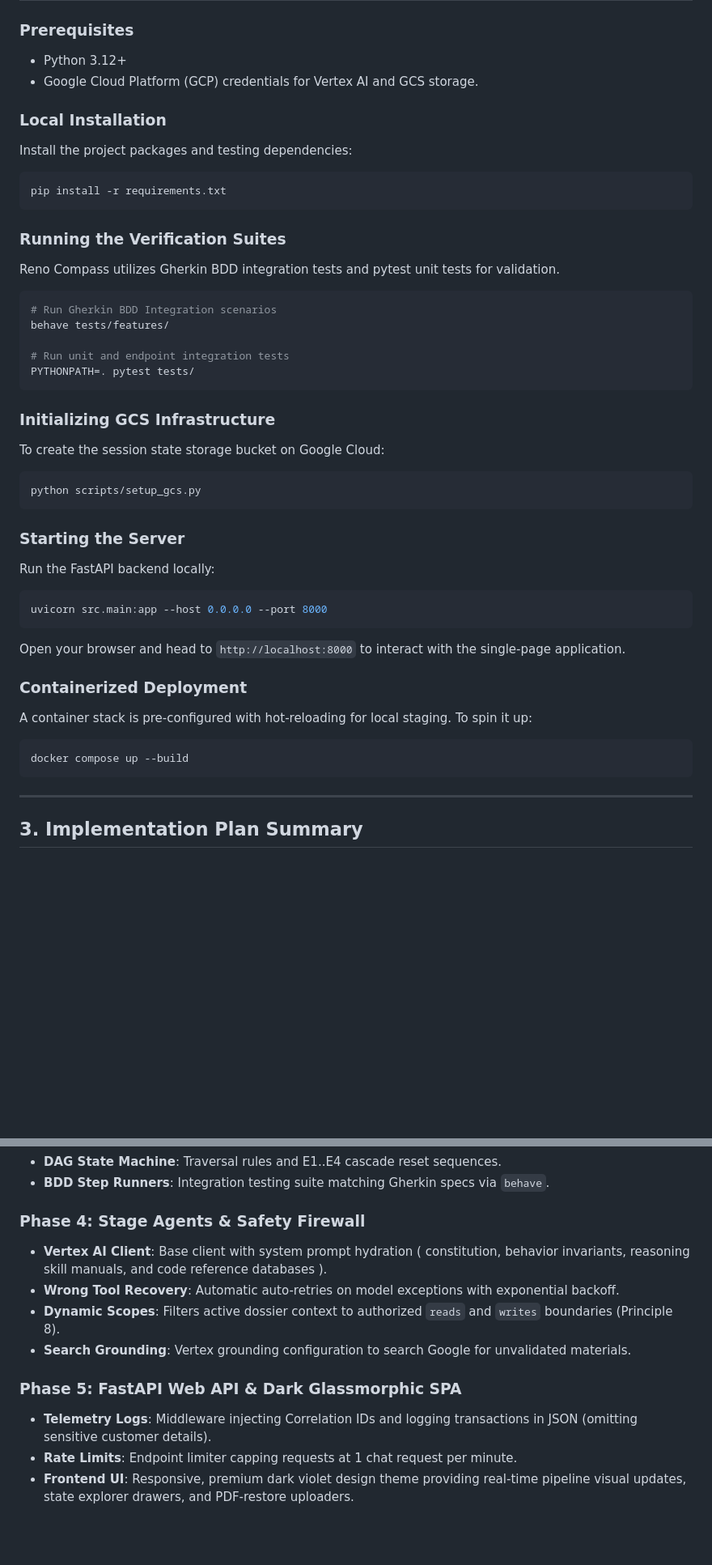
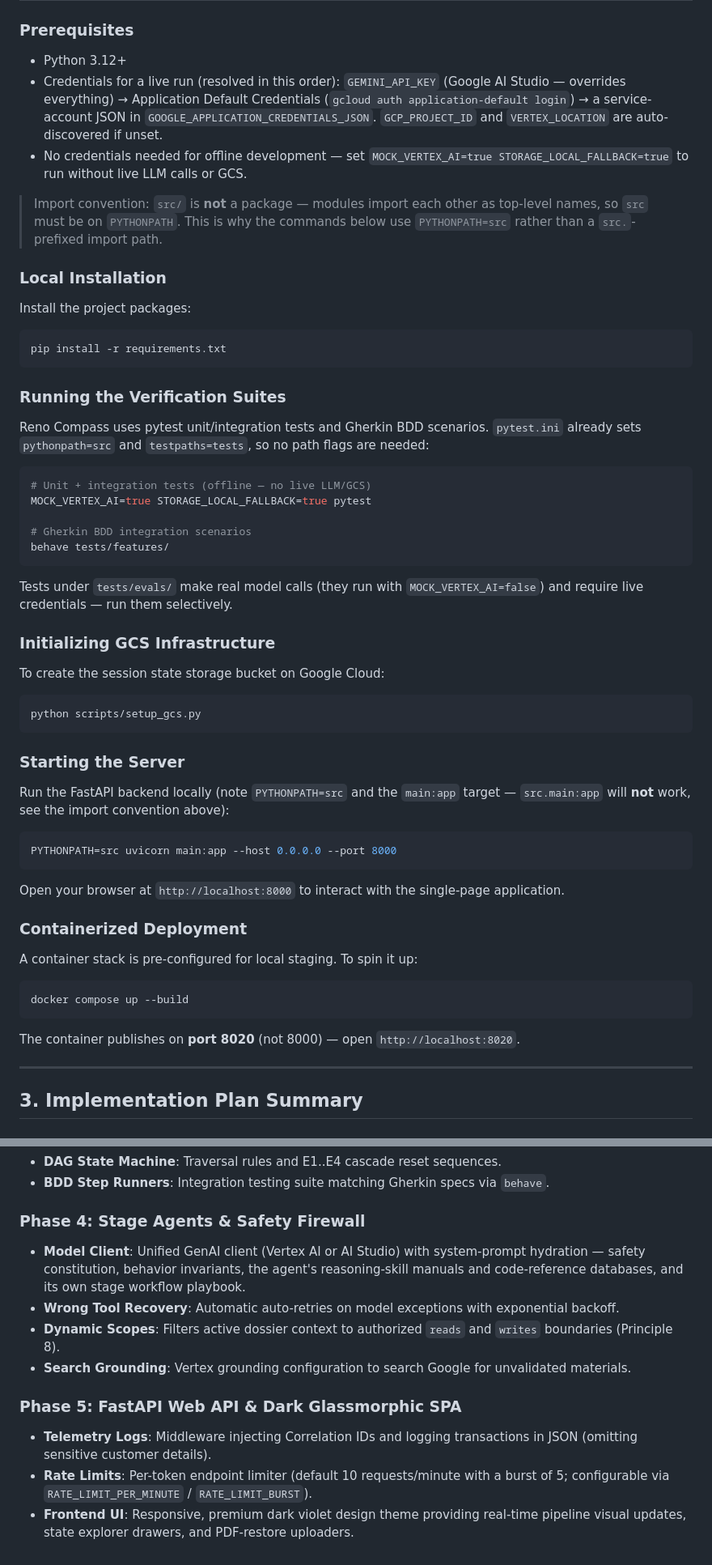
Before and after one commit to yedlurisrinu/reno-compass, a Markdown page: README.MD, 2 parts joined by grey strips. Shown at 81% size. Rendered like a GitHub page; blank space fills up the shorter version.

Commit message:
Update README to reflect current run/test commands, auth, and prompt composition
- Fix the run command: PYTHONPATH=src uvicorn main:app (src.main:app fails —
  src is not a package) + document the import convention.
- Correct test invocation (pytest.ini sets pythonpath/testpaths; add offline
  env flags) and note tests/evals need live credentials.
- Document the real auth order (GEMINI_API_KEY / ADC / service-account JSON)
  and offline MOCK_VERTEX_AI + STORAGE_LOCAL_FALLBACK mode.
- Note Docker publishes on port 8020; correct rate-limit default (10/min, burst 5).
- Reflect per-stage workflow-playbook prompt composition and bathroom-only scope.

Co-Authored-By: Claude Opus 4.8 (1M context) <noreply@anthropic.com>

````diff
--- a/README.MD
+++ b/README.MD
@@ -33,24 +35,29 @@ graph TD
 
 ### Prerequisites
 *   Python 3.12+
-*   Google Cloud Platform (GCP) credentials for Vertex AI and GCS storage.
+*   Credentials for a live run (resolved in this order): `GEMINI_API_KEY` (Google AI Studio — overrides everything) → Application Default Credentials (`gcloud auth application-default login`) → a service-account JSON in `GOOGLE_APPLICATION_CREDENTIALS_JSON`. `GCP_PROJECT_ID` and `VERTEX_LOCATION` are auto-discovered if unset.
+*   No credentials needed for offline development — set `MOCK_VERTEX_AI=true STORAGE_LOCAL_FALLBACK=true` to run without live LLM calls or GCS.
+
+> Import convention: `src/` is **not** a package — modules import each other as top-level names, so `src` must be on `PYTHONPATH`. This is why the commands below use `PYTHONPATH=src` rather than a `src.`-prefixed import path.
 
 ### Local Installation
-Install the project packages and testing dependencies:
+Install the project packages:
 ```bash
 pip install -r requirements.txt
 ```
 
 ### Running the Verification Suites
-Reno Compass utilizes Gherkin BDD integration tests and pytest unit tests for validation.
+Reno Compass uses pytest unit/integration tests and Gherkin BDD scenarios. `pytest.ini` already sets `pythonpath=src` and `testpaths=tests`, so no path flags are needed:
 
 ```bash
-# Run Gherkin BDD Integration scenarios
+# Unit + integration tests (offline — no live LLM/GCS)
+MOCK_VERTEX_AI=true STORAGE_LOCAL_FALLBACK=true pytest
+
+# Gherkin BDD integration scenarios
 behave tests/features/
+```
 
-# Run unit and endpoint integration tests
-PYTHONPATH=. pytest tests/
-```
+Tests under `tests/evals/` make real model calls (they run with `MOCK_VERTEX_AI=false`) and require live credentials — run them selectively.
 
 ### Initializing GCS Infrastructure
 To create the session state storage bucket on Google Cloud:
@@ -59,17 +66,18 @@ python scripts/setup_gcs.py
 ```
 
 ### Starting the Server
-Run the FastAPI backend locally:
+Run the FastAPI backend locally (note `PYTHONPATH=src` and the `main:app` target — `src.main:app` will **not** work, see the import convention above):
 ```bash
-uvicorn src.main:app --host 0.0.0.0 --port 8000
+PYTHONPATH=src uvicorn main:app --host 0.0.0.0 --port 8000
 ```
-Open your browser and head to `http://localhost:8000` to interact with the single-page application.
+Open your browser at `http://localhost:8000` to interact with the single-page application.
 
 ### Containerized Deployment
-A container stack is pre-configured with hot-reloading for local staging. To spin it up:
+A container stack is pre-configured for local staging. To spin it up:
 ```bash
 docker compose up --build
 ```
+The container publishes on **port 8020** (not 8000) — open `http://localhost:8020`.
 
 ---
 
@@ -91,12 +99,12 @@ docker compose up --build
 *   **BDD Step Runners**: Integration testing suite matching Gherkin specs via `behave`.
 
 ### Phase 4: Stage Agents & Safety Firewall
-*   **Vertex AI Client**: Base client with system prompt hydration ( constitution, behavior invariants, reasoning skill manuals, and code reference databases ).
+*   **Model Client**: Unified GenAI client (Vertex AI or AI Studio) with system-prompt hydration — safety constitution, behavior invariants, the agent's reasoning-skill manuals and code-reference databases, and its own stage workflow playbook.
 *   **Wrong Tool Recovery**: Automatic auto-retries on model exceptions with exponential backoff.
 *   **Dynamic Scopes**: Filters active dossier context to authorized `reads` and `writes` boundaries (Principle 8).
 *   **Search Grounding**: Vertex grounding configuration to search Google for unvalidated materials.
 
 ### Phase 5: FastAPI Web API & Dark Glassmorphic SPA
 *   **Telemetry Logs**: Middleware injecting Correlation IDs and logging transactions in JSON (omitting sensitive customer details).
-*   **Rate Limits**: Endpoint limiter capping requests at 1 chat request per minute.
+*   **Rate Limits**: Per-token endpoint limiter (default 10 requests/minute with a burst of 5; configurable via `RATE_LIMIT_PER_MINUTE` / `RATE_LIMIT_BURST`).
 *   **Frontend UI**: Responsive, premium dark violet design theme providing real-time pipeline visual updates, state explorer drawers, and PDF-restore uploaders.
````
Also changed, not shown: other parts of README.MD (+3 -1 lines).
